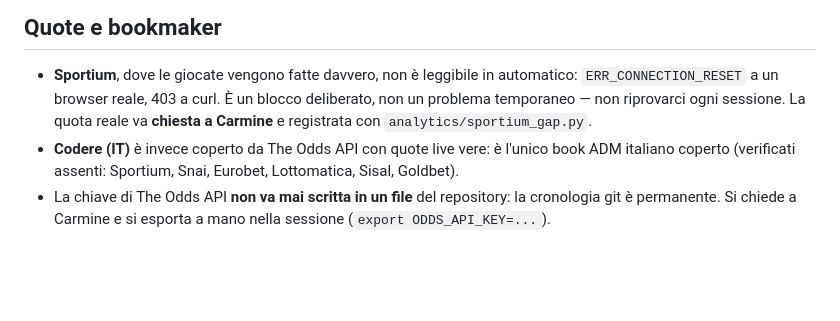
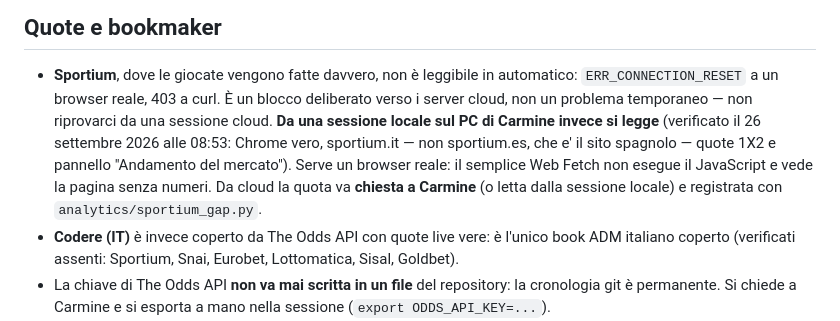
Before and after one commit to carminebirra80-debug/Bet-core, a Markdown page: CLAUDE.md, the part around the change. Drawn GitHub-style; blank space fills up the shorter version.

Commit message:
CLAUDE.md: Sportium si legge da una sessione locale con browser reale
Co-Authored-By: Claude Opus 5.5 <noreply@anthropic.com>
Claude-Session: https://claude.ai/code/session_01XudibRqswoRVpkqBUVZdAE

```diff
--- a/CLAUDE.md
+++ b/CLAUDE.md
@@ -61,9 +61,14 @@ di mandare l'email.
 
 - **Sportium**, dove le giocate vengono fatte davvero, non è leggibile in
   automatico: `ERR_CONNECTION_RESET` a un browser reale, 403 a curl. È un
-  blocco deliberato, non un problema temporaneo — non riprovarci ogni
-  sessione. La quota reale va **chiesta a Carmine** e registrata con
-  `analytics/sportium_gap.py`.
+  blocco deliberato verso i server cloud, non un problema temporaneo — non
+  riprovarci da una sessione cloud. **Da una sessione locale sul PC di
+  Carmine invece si legge** (verificato il 26 settembre 2026 alle 08:53:
+  Chrome vero, sportium.it — non sportium.es, che e' il sito spagnolo —
+  quote 1X2 e pannello "Andamento del mercato"). Serve un browser reale:
+  il semplice Web Fetch non esegue il JavaScript e vede la pagina senza
+  numeri. Da cloud la quota va **chiesta a Carmine** (o letta dalla sessione
+  locale) e registrata con `analytics/sportium_gap.py`.
 - **Codere (IT)** è invece coperto da The Odds API con quote live vere: è
   l'unico book ADM italiano coperto (verificati assenti: Sportium, Snai,
   Eurobet, Lottomatica, Sisal, Goldbet).
```
